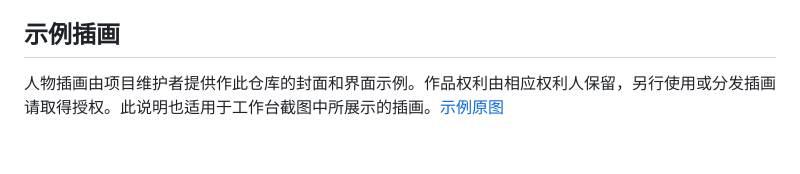
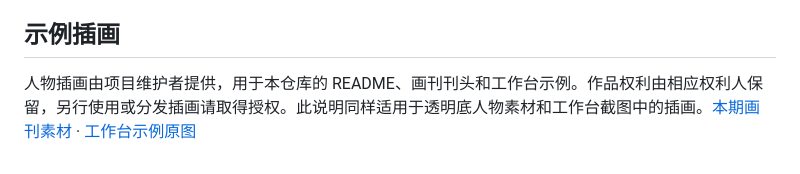
Before and after one commit to salmantais961-boop/NAI-Folio, a Markdown page: THIRD_PARTY_NOTICES.md, the part around the change. Drawn GitHub-style.

```diff
--- a/THIRD_PARTY_NOTICES.md
+++ b/THIRD_PARTY_NOTICES.md
@@ -19,4 +19,4 @@ Folio Desktop 使用 Tauri 2、Rust 和系统 WebView2。桌面安装目录的 `
 
 ## 示例插画
 
-人物插画由项目维护者提供作此仓库的封面和界面示例。作品权利由相应权利人保留，另行使用或分发插画请取得授权。此说明也适用于工作台截图中所展示的插画。[示例原图](public/art/portrait-study.png)
+人物插画由项目维护者提供，用于本仓库的 README、画刊刊头和工作台示例。作品权利由相应权利人保留，另行使用或分发插画请取得授权。此说明同样适用于透明底人物素材和工作台截图中的插画。[本期画刊素材](docs/media/edition) · [工作台示例原图](public/art/portrait-study.png)
```
Also changed, not shown: README.md (+46 -49 lines), docs/media/edition/archive.png (added), docs/media/edition/atelier.png (added), docs/media/edition/cover.png (added), 3 other files.
